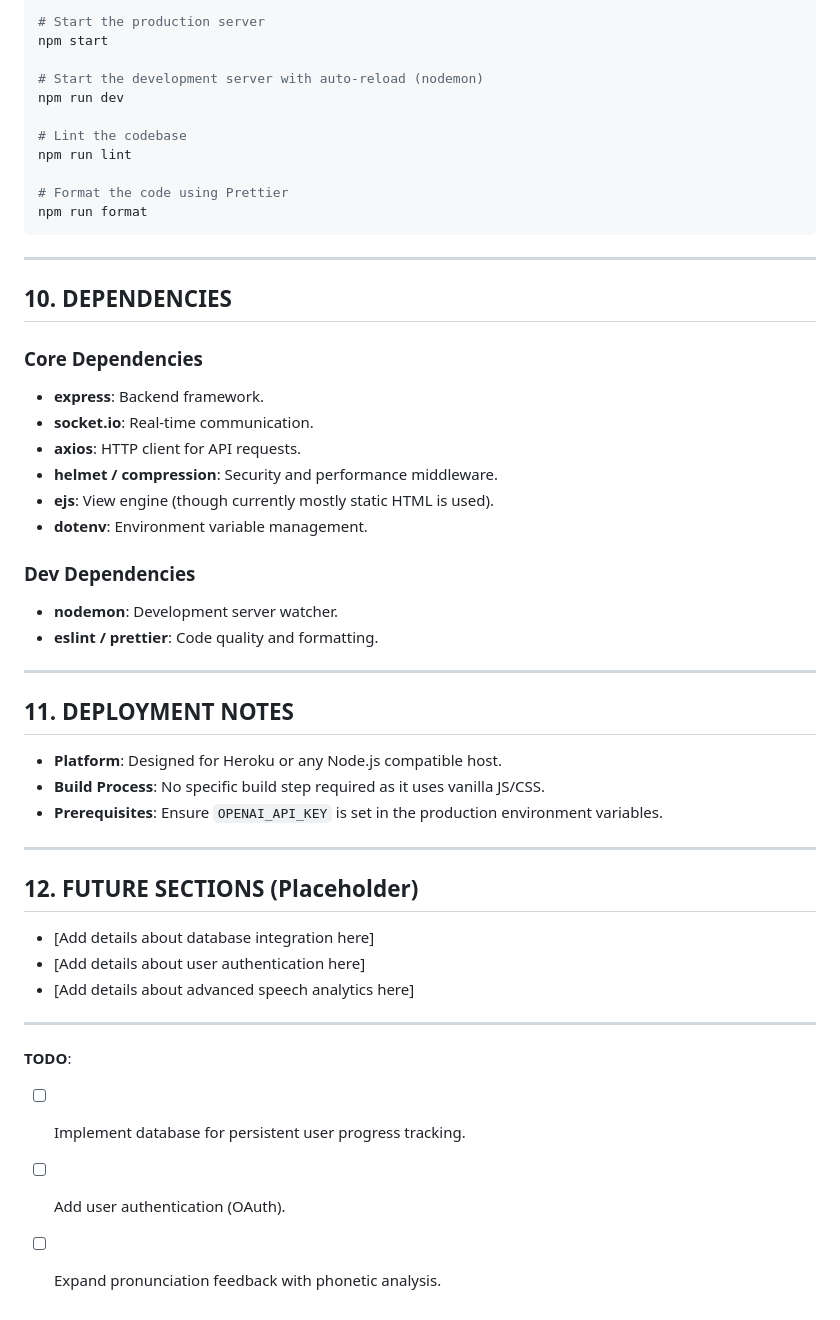
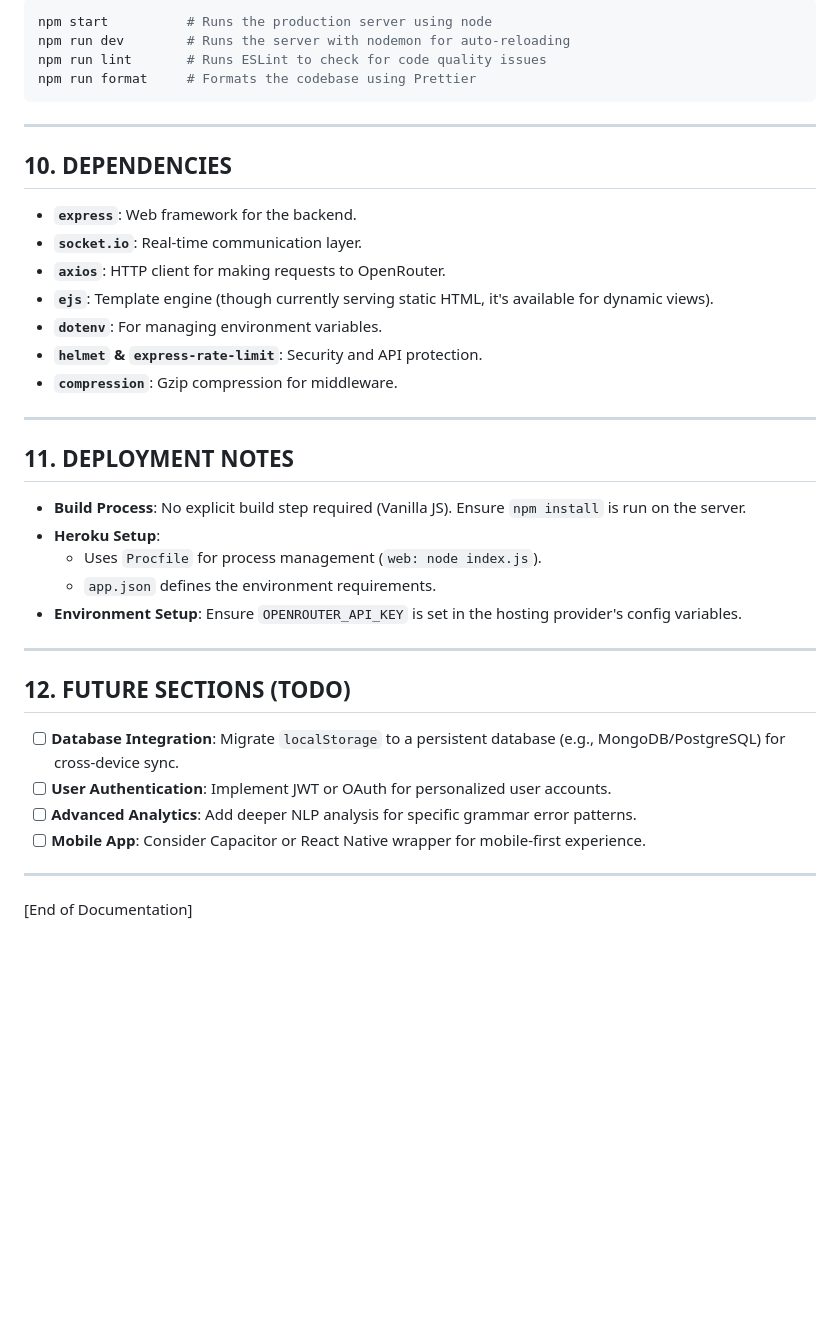
Before and after one commit to Abhijayshah/English-Tutor-AI, a Markdown page: details-for-developer.md, the part around one of its changes. Drawn GitHub-style; blank space fills up the shorter version.

````diff
--- a/details-for-developer.md
+++ b/details-for-developer.md
@@ -139,50 +138,37 @@ English-Tutor-AI/
 ```bash
-# Start the production server
-npm start
-
-# Start the development server with auto-reload (nodemon)
-npm run dev
-
-# Lint the codebase
-npm run lint
-
-# Format the code using Prettier
-npm run format
+npm start          # Runs the production server using node
+npm run dev        # Runs the server with nodemon for auto-reloading
+npm run lint       # Runs ESLint to check for code quality issues
+npm run format     # Formats the codebase using Prettier
 ```
 
 ---
 
 ## 10. DEPENDENCIES
-
-### Core Dependencies
-- **express**: Backend framework.
-- **socket.io**: Real-time communication.
-- **axios**: HTTP client for API requests.
-- **helmet / compression**: Security and performance middleware.
-- **ejs**: View engine (though currently mostly static HTML is used).
-- **dotenv**: Environment variable management.
-
-### Dev Dependencies
-- **nodemon**: Development server watcher.
-- **eslint / prettier**: Code quality and formatting.
+- **`express`**: Web framework for the backend.
+- **`socket.io`**: Real-time communication layer.
+- **`axios`**: HTTP client for making requests to OpenRouter.
+- **`ejs`**: Template engine (though currently serving static HTML, it's available for dynamic views).
+- **`dotenv`**: For managing environment variables.
+- **`helmet` & `express-rate-limit`**: Security and API protection.
+- **`compression`**: Gzip compression for middleware.
 
 ---
 
 ## 11. DEPLOYMENT NOTES
-- **Platform**: Designed for Heroku or any Node.js compatible host.
-- **Build Process**: No specific build step required as it uses vanilla JS/CSS.
-- **Prerequisites**: Ensure `OPENAI_API_KEY` is set in the production environment variables.
+- **Build Process**: No explicit build step required (Vanilla JS). Ensure `npm install` is run on the server.
+- **Heroku Setup**:
+  - Uses `Procfile` for process management (`web: node index.js`).
+  - `app.json` defines the environment requirements.
+- **Environment Setup**: Ensure `OPENROUTER_API_KEY` is set in the hosting provider's config variables.
 
 ---
 
-## 12. FUTURE SECTIONS (Placeholder)
-- [Add details about database integration here]
-- [Add details about user authentication here]
-- [Add details about advanced speech analytics here]
+## 12. FUTURE SECTIONS (TODO)
+- [ ] **Database Integration**: Migrate `localStorage` to a persistent database (e.g., MongoDB/PostgreSQL) for cross-device sync.
+- [ ] **User Authentication**: Implement JWT or OAuth for personalized user accounts.
+- [ ] **Advanced Analytics**: Add deeper NLP analysis for specific grammar error patterns.
+- [ ] **Mobile App**: Consider Capacitor or React Native wrapper for mobile-first experience.
 
 ---
-
-**TODO**:
-- [ ] Implement database for persistent user progress tracking.
-- [ ] Add user authentication (OAuth).
-- [ ] Expand pronunciation feedback with phonetic analysis.
+[End of Documentation]
````
Also changed, not shown: other parts of details-for-developer.md (+80 -81 lines).
